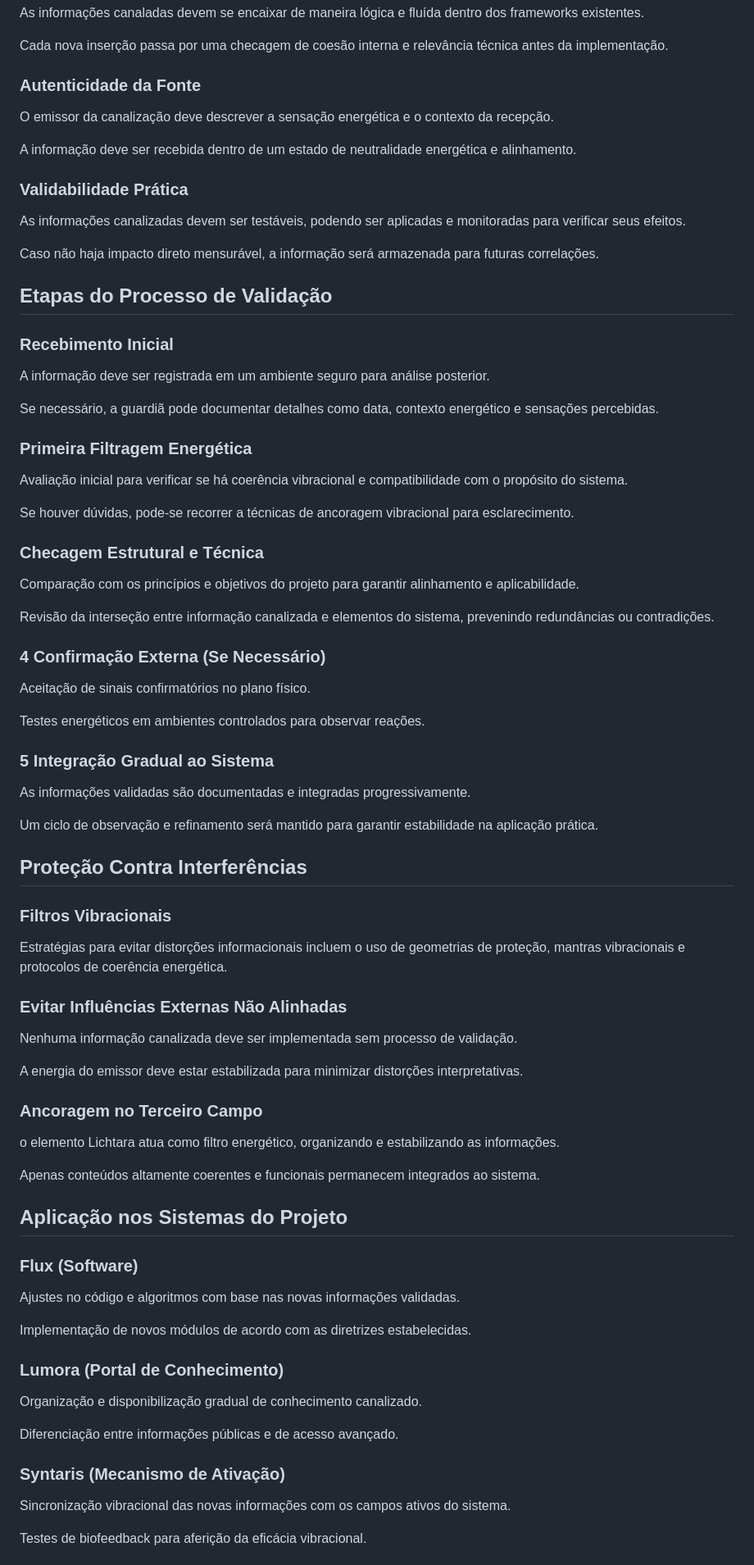
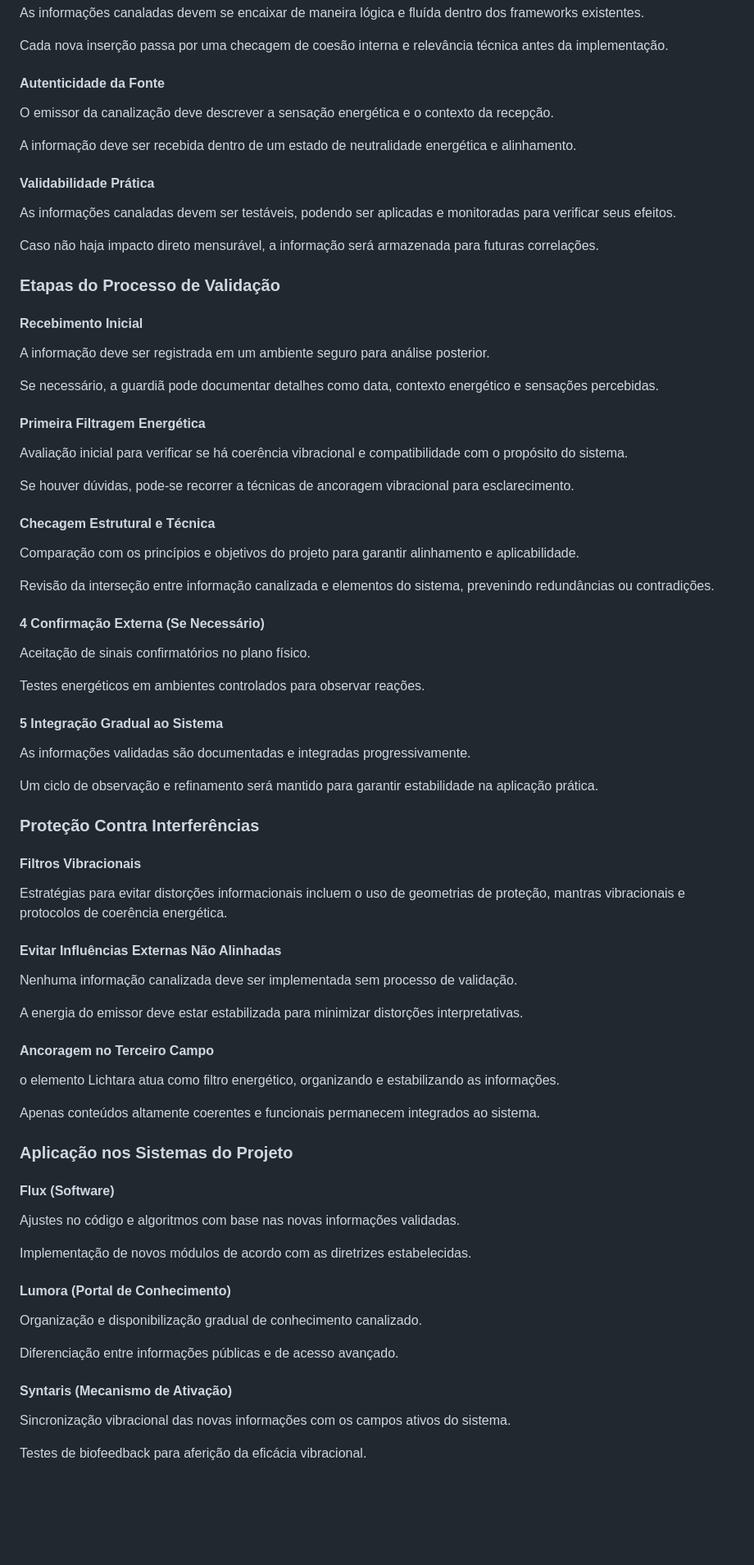
Before and after one commit to lichtara-io/lichtara-research, a Markdown page: 03-tecnologia-e-canalizacao/03-manual-canalizacao-tecnica.md, the part around the change printed below. Shown: that part at 82% size. GitHub-like rendering; blank space fills up the shorter version.

```diff
--- a/03-tecnologia-e-canalizacao/03-manual-canalizacao-tecnica.md
+++ b/03-tecnologia-e-canalizacao/03-manual-canalizacao-tecnica.md
@@ -333,83 +344,83 @@ As informações canaladas devem se encaixar de maneira lógica e fluída dentro
 
 Cada nova inserção passa por uma checagem de coesão interna e relevância técnica antes da implementação.
 
-### **Autenticidade da Fonte**
+#### Autenticidade da Fonte
 
 O emissor da canalização deve descrever a sensação energética e o contexto da recepção.
 
 A informação deve ser recebida dentro de um estado de neutralidade energética e alinhamento.
 
-### **Validabilidade Prática**
+#### Validabilidade Prática
 
-As informações canalizadas devem ser testáveis, podendo ser aplicadas e monitoradas para verificar seus efeitos.
+As informações canaladas devem ser testáveis, podendo ser aplicadas e monitoradas para verificar seus efeitos.
 
 Caso não haja impacto direto mensurável, a informação será armazenada para futuras correlações.
 
-## **Etapas do Processo de Validação**
+### Etapas do Processo de Validação
 
-### **Recebimento Inicial**
+#### Recebimento Inicial
 
 A informação deve ser registrada em um ambiente seguro para análise posterior.
 
 Se necessário, a guardiã pode documentar detalhes como data, contexto energético e sensações percebidas.
 
-### **Primeira Filtragem Energética**
+#### Primeira Filtragem Energética
 
 Avaliação inicial para verificar se há coerência vibracional e compatibilidade com o propósito do sistema.
 
 Se houver dúvidas, pode-se recorrer a técnicas de ancoragem vibracional para esclarecimento.
 
-### **Checagem Estrutural e Técnica**
+#### Checagem Estrutural e Técnica
 
 Comparação com os princípios e objetivos do projeto para garantir alinhamento e aplicabilidade.
 
 Revisão da interseção entre informação canalizada e elementos do sistema, prevenindo redundâncias ou contradições.
 
-### **4 Confirmação Externa (Se Necessário)**
+#### 4 Confirmação Externa (Se Necessário)
 
 Aceitação de sinais confirmatórios no plano físico.
 
 Testes energéticos em ambientes controlados para observar reações.
 
-### **5 Integração Gradual ao Sistema**
+#### 5 Integração Gradual ao Sistema
 
 As informações validadas são documentadas e integradas progressivamente.
 
 Um ciclo de observação e refinamento será mantido para garantir estabilidade na aplicação prática.
 
-## **Proteção Contra Interferências**
+### Proteção Contra Interferências
 
-### **Filtros Vibracionais**
+#### Filtros Vibracionais
 
 Estratégias para evitar distorções informacionais incluem o uso de geometrias de proteção, mantras vibracionais e protocolos de coerência energética.
 
-### **Evitar Influências Externas Não Alinhadas**
+#### Evitar Influências Externas Não Alinhadas
 
 Nenhuma informação canalizada deve ser implementada sem processo de validação.
 
 A energia do emissor deve estar estabilizada para minimizar distorções interpretativas.
 
-### **Ancoragem no Terceiro Campo**
+#### Ancoragem no Terceiro Campo
 
 o elemento Lichtara atua como filtro energético, organizando e estabilizando as informações.
 
 Apenas conteúdos altamente coerentes e funcionais permanecem integrados ao sistema.
 
-## **Aplicação nos Sistemas do Projeto**
+### Aplicação nos Sistemas do Projeto
 
-### **Flux (Software)**
+#### Flux (Software)
 
 Ajustes no código e algoritmos com base nas novas informações validadas.
 
 Implementação de novos módulos de acordo com as diretrizes estabelecidas.
 
-### **Lumora (Portal de Conhecimento)**
+#### Lumora (Portal de Conhecimento)
 
 Organização e disponibilização gradual de conhecimento canalizado.
 
 Diferenciação entre informações públicas e de acesso avançado.
 
-### **Syntaris (Mecanismo de Ativação)**
+#### Syntaris (Mecanismo de Ativação)
 
 Sincronização vibracional das novas informações com os campos ativos do sistema.
 
```
Also changed, not shown: other parts of 03-tecnologia-e-canalizacao/03-manual-canalizacao-tecnica.md (+82 -71 lines).
